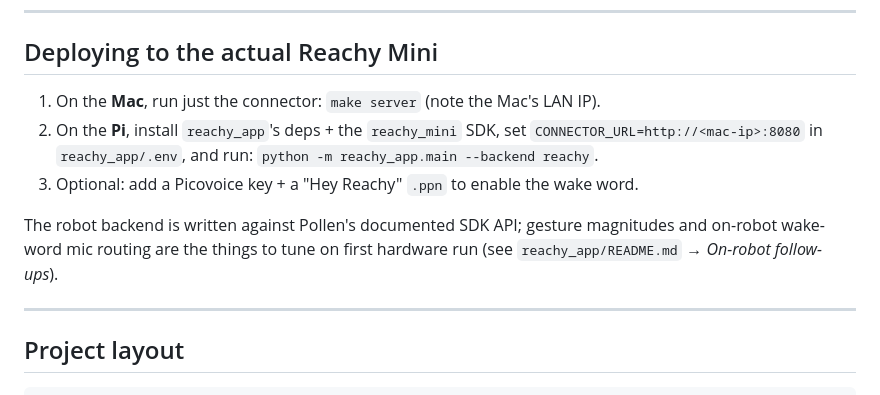
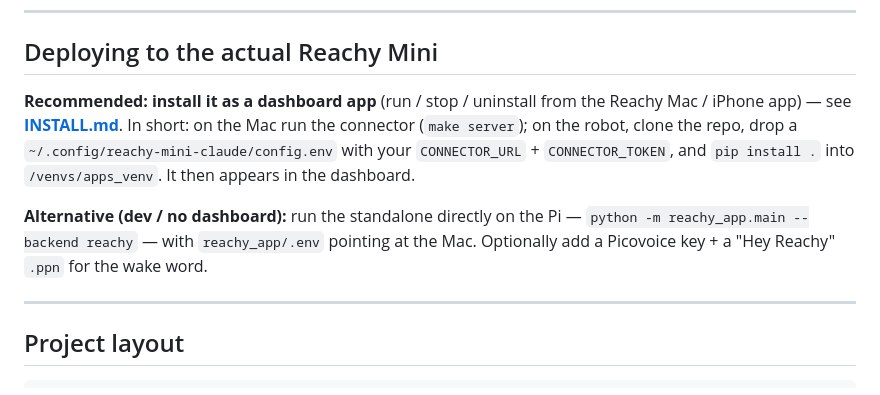
Before and after one commit to miraclebg/reachy-mini-claude-cli-connector, a Markdown page: README.md, the part around the change. Drawn GitHub-style.

```diff
--- a/README.md
+++ b/README.md
@@ -302,15 +302,15 @@ The connector itself is exercised with `server/smoke_test.py` (see `server/READM
 
 ## Deploying to the actual Reachy Mini
 
-1. On the **Mac**, run just the connector: `make server` (note the Mac's LAN IP).
-2. On the **Pi**, install `reachy_app`'s deps + the `reachy_mini` SDK, set
-   `CONNECTOR_URL=http://<mac-ip>:8080` in `reachy_app/.env`, and run:
-   `python -m reachy_app.main --backend reachy`.
-3. Optional: add a Picovoice key + a "Hey Reachy" `.ppn` to enable the wake word.
+**Recommended: install it as a dashboard app** (run / stop / uninstall from the Reachy
+Mac / iPhone app) — see **[INSTALL.md](INSTALL.md)**. In short: on the Mac run the
+connector (`make server`); on the robot, clone the repo, drop a
+`~/.config/reachy-mini-claude/config.env` with your `CONNECTOR_URL` + `CONNECTOR_TOKEN`,
+and `pip install .` into `/venvs/apps_venv`. It then appears in the dashboard.
 
-The robot backend is written against Pollen's documented SDK API; gesture magnitudes and
-on-robot wake-word mic routing are the things to tune on first hardware run (see
-`reachy_app/README.md` → *On-robot follow-ups*).
+**Alternative (dev / no dashboard):** run the standalone directly on the Pi —
+`python -m reachy_app.main --backend reachy` — with `reachy_app/.env` pointing at the
+Mac. Optionally add a Picovoice key + a "Hey Reachy" `.ppn` for the wake word.
 
 ---
 
```
Also changed, not shown: INSTALL.md (added, +141 -0 lines).
